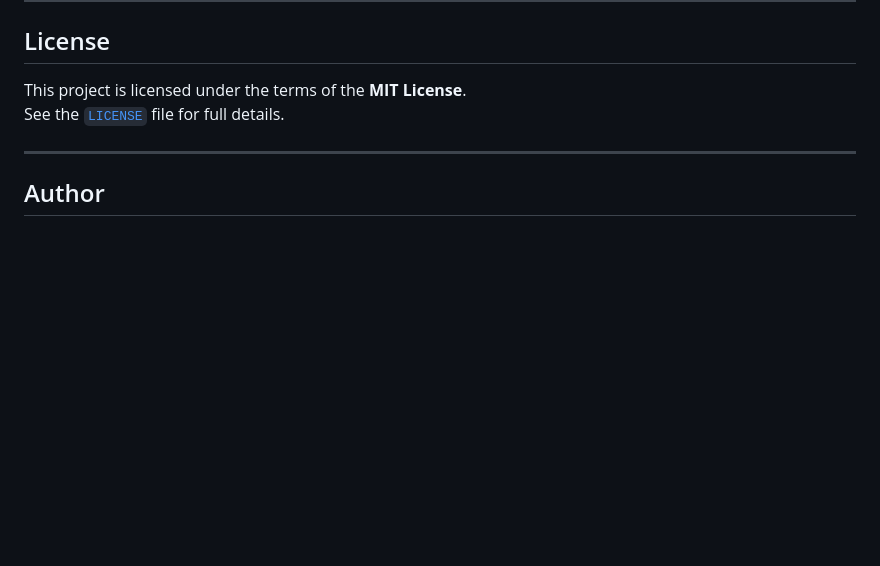
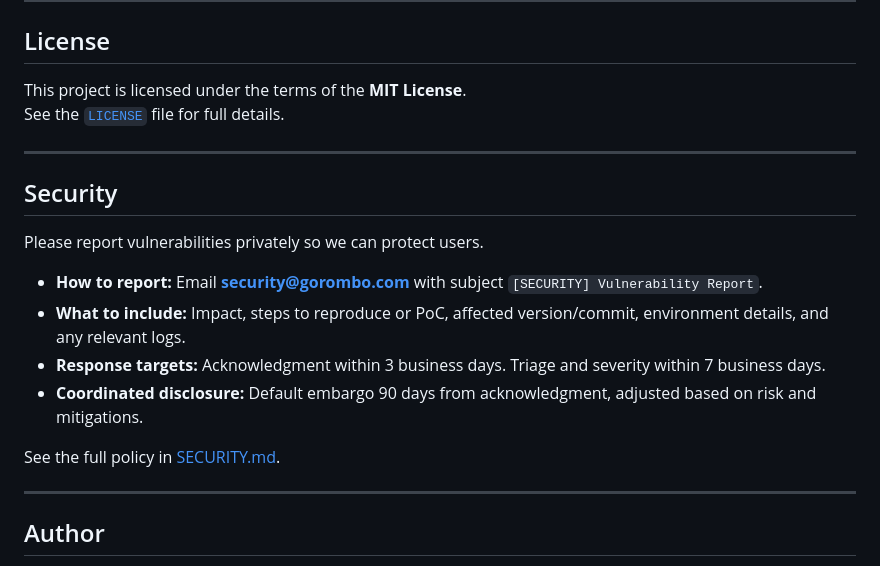
Before and after one commit to dansasser/SIM-ONE, a Markdown page: README.md, the part around one of its changes. Rendered like a GitHub page; blank space fills up the shorter version.

```diff
--- a/README.md
+++ b/README.md
@@ -100,6 +102,19 @@ See the [`LICENSE`](./LICENSE) file for full details.
 
 ---
 
+## Security
+
+Please report vulnerabilities privately so we can protect users.
+
+- **How to report:** Email **security@gorombo.com** with subject `[SECURITY] Vulnerability Report`.
+- **What to include:** Impact, steps to reproduce or PoC, affected version/commit, environment details, and any relevant logs.
+- **Response targets:** Acknowledgment within 3 business days. Triage and severity within 7 business days.
+- **Coordinated disclosure:** Default embargo 90 days from acknowledgment, adjusted based on risk and mitigations.
+
+See the full policy in [SECURITY.md](./SECURITY.md).
+
+---
+
 ## Author
 
 **Daniel T. Sasser II** — [dansasser.me](https://dansasser.me)
```
Also changed, not shown: other parts of README.md (+3 -1 lines), SECURITY.md (added, +90 -0 lines).
